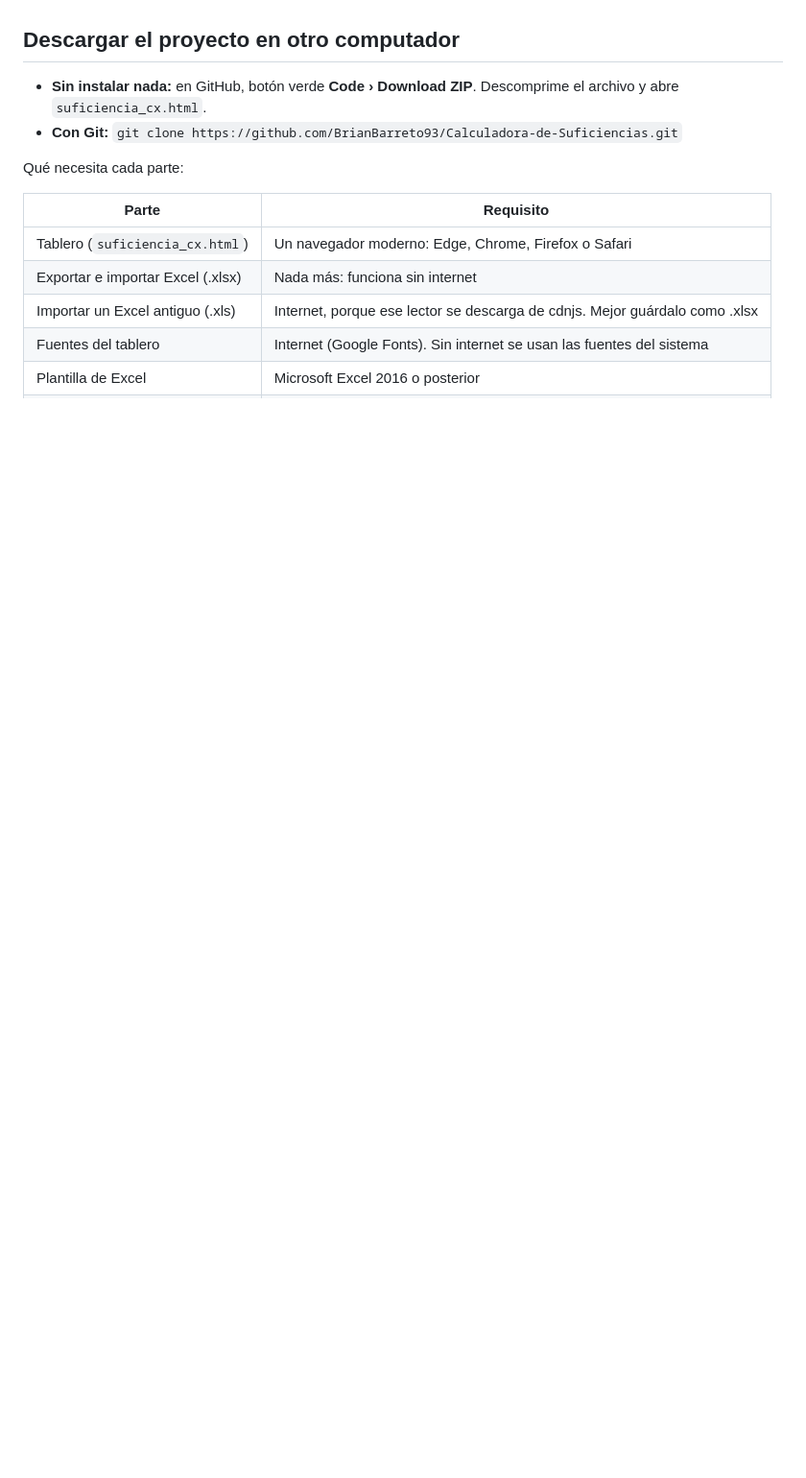
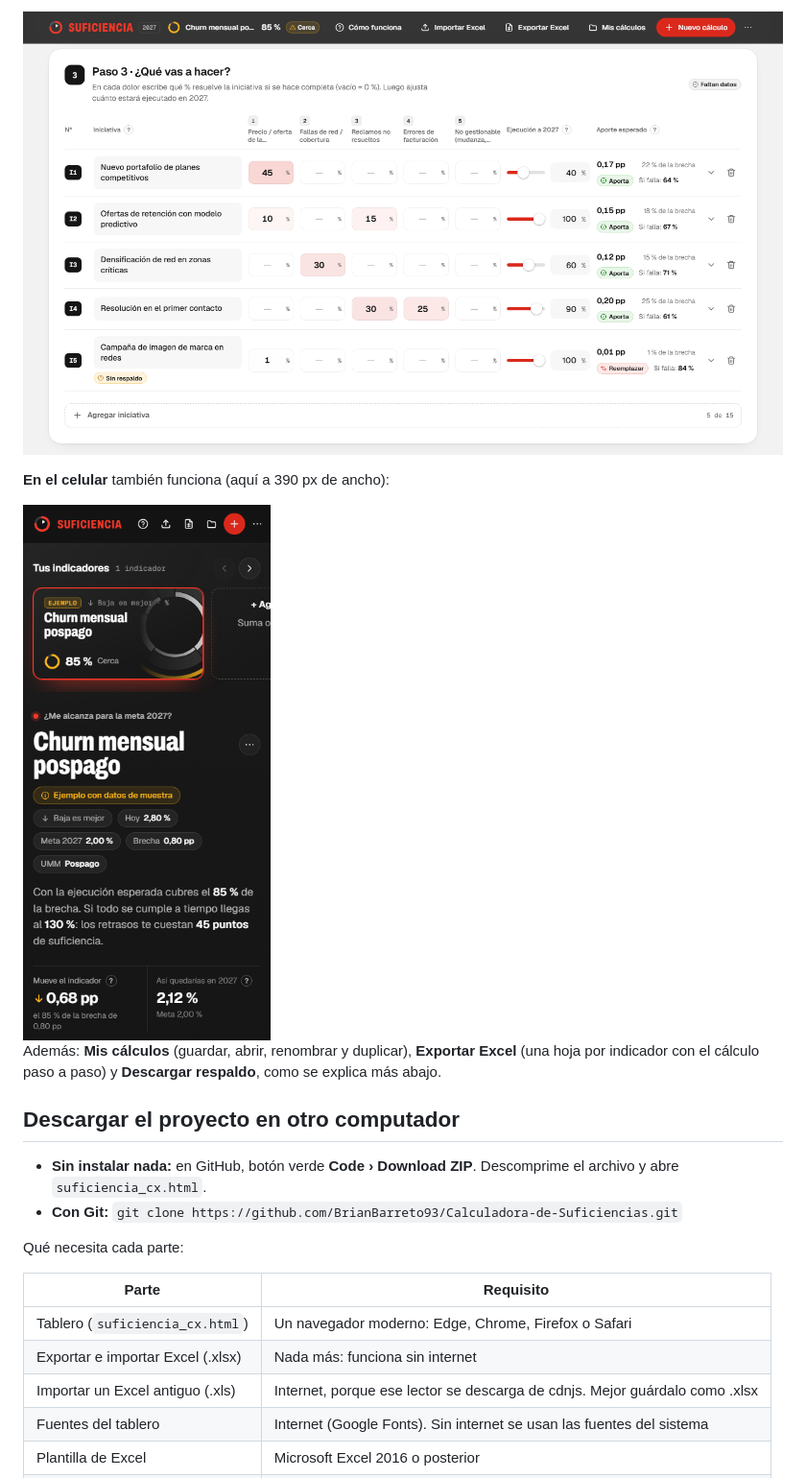
Before and after one commit to BrianBarreto93/Calculadora-de-Suficiencias, a Markdown page: README.md, the part around one of its changes. Shown at 96% size. GitHub-like rendering; pictures changed too: docs/img/tablero-iniciativas.png (added), docs/img/tablero-movil.png (added); blank space fills up the shorter version.

```diff
--- a/README.md
+++ b/README.md
@@ -7,3 +22,10 @@ Calcula si las iniciativas de cada indicador alcanzan para cumplir la meta 2027
+![Taller: paso 3 con la matriz de iniciativas](docs/img/tablero-iniciativas.png)
+
+**En el celular** también funciona (aquí a 390 px de ancho):
+
+<img src="docs/img/tablero-movil.png" alt="El tablero en un celular" width="260">
+
+Además: **Mis cálculos** (guardar, abrir, renombrar y duplicar), **Exportar Excel** (una hoja por indicador con el cálculo paso a paso) y **Descargar respaldo**, como se explica más abajo.
 
 ## Descargar el proyecto en otro computador
 
```
Also changed, not shown: other parts of README.md (+16 -0 lines), docs/img/tablero-resultado.png (added), docs/img/tablero-taller.png (added).
